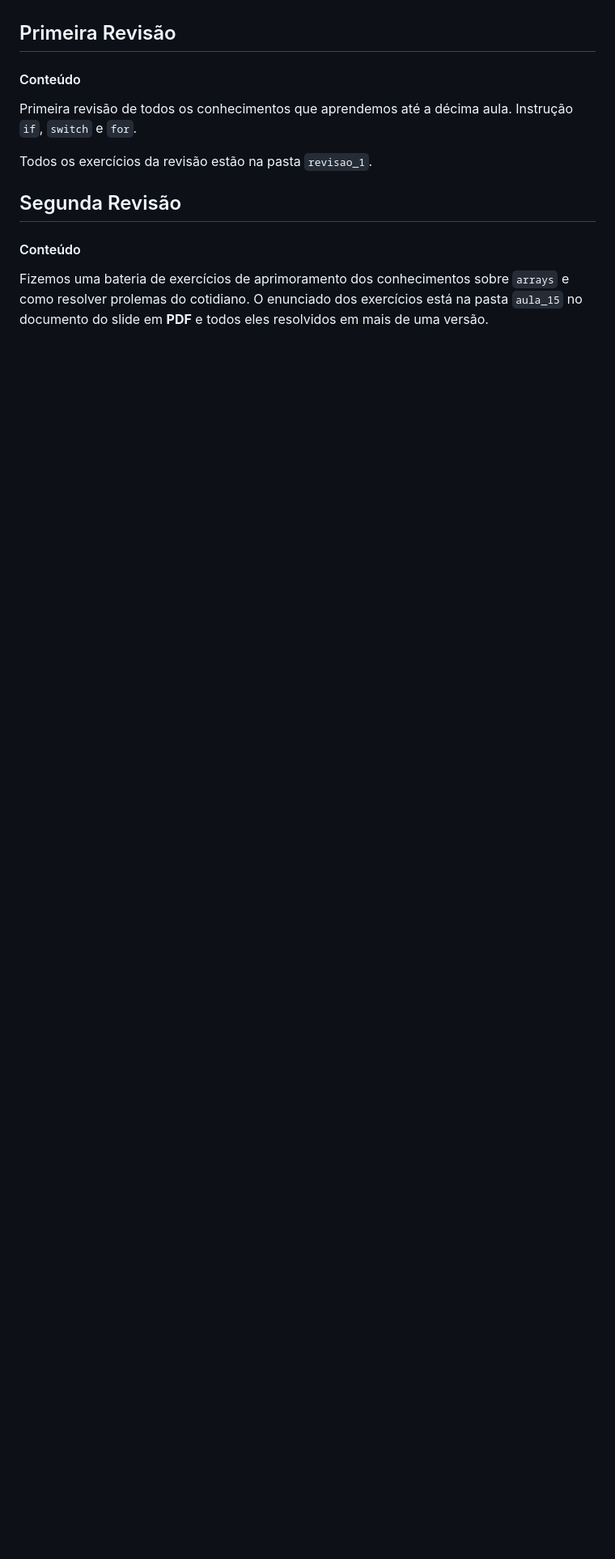
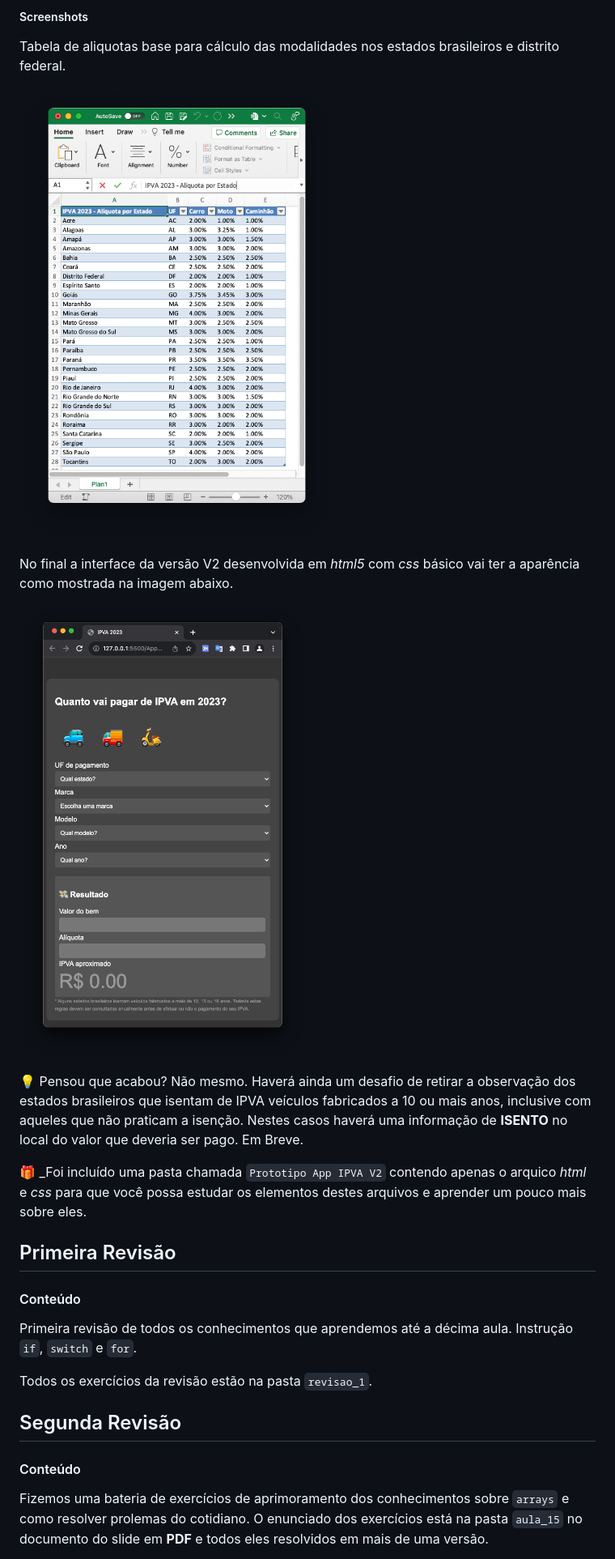
Before and after one commit to AlanAlencar/AprendendoJS, a Markdown page: README.md, the part around the change printed below. Shown: that part at 81% size. Drawn GitHub-style; pictures changed too: App IPVA V2/assets/Screenshot 2023-08-17 at 23.09.38.png (added), App IPVA V2/assets/Screenshot 2023-08-17 at 23.16.30.png (added); blank space fills up the shorter version.

```diff
--- a/README.md
+++ b/README.md
@@ -202,3 +216,17 @@ No final a interface já desenvolvida em _html5_ com _css_ básico vai ter a apa
+##### Screenshots
+
+Tabela de aliquotas base para cálculo das modalidades nos estados brasileiros e distrito federal.
+
+![Aliquotas](./App%20IPVA%20V2/assets/Screenshot%202023-08-17%20at%2023.09.38.png)
+
+No final a interface da versão V2 desenvolvida em _html5_ com _css_ básico vai ter a aparência como mostrada na imagem abaixo.
+
+![App](./App%20IPVA%20V2/assets/Screenshot%202023-08-17%20at%2023.16.30.png)
+
+💡 Pensou que acabou? Não mesmo. Haverá ainda um desafio de retirar a observação dos estados brasileiros que isentam de IPVA veículos fabricados a 10 ou mais anos, inclusive com aqueles que não praticam a isenção. Nestes casos haverá uma informação de __ISENTO__ no local do valor que deveria ser pago. Em Breve.
+
+🎁 _Foi incluído uma pasta chamada `Prototipo App IPVA V2` contendo apenas o arquico _html_ e _css_ para que você possa estudar os elementos destes arquivos e aprender um pouco mais sobre eles.
+
 ## Primeira Revisão
 
 #### Conteúdo
```
Also changed, not shown: other parts of README.md (+14 -0 lines), 6 other files.
